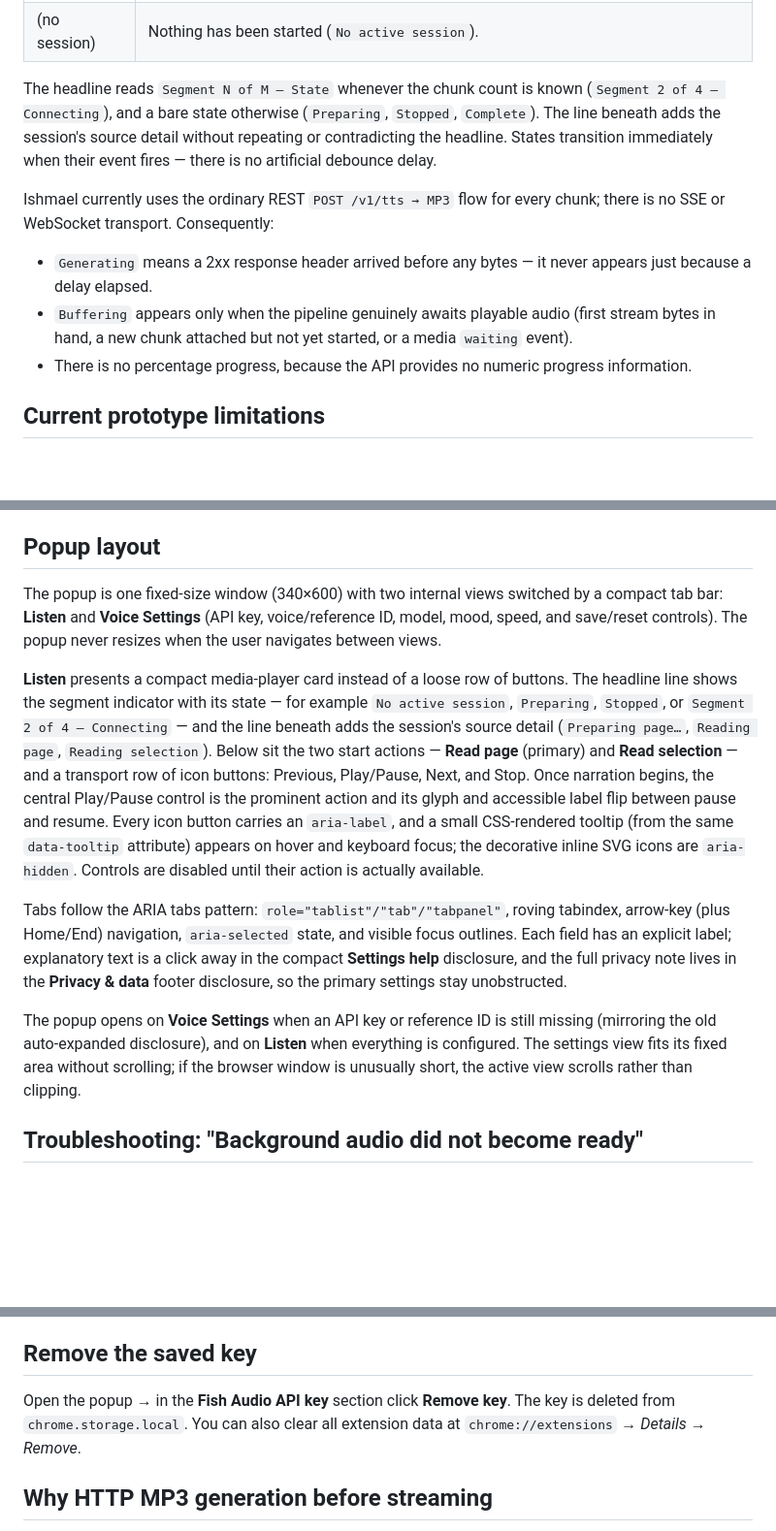
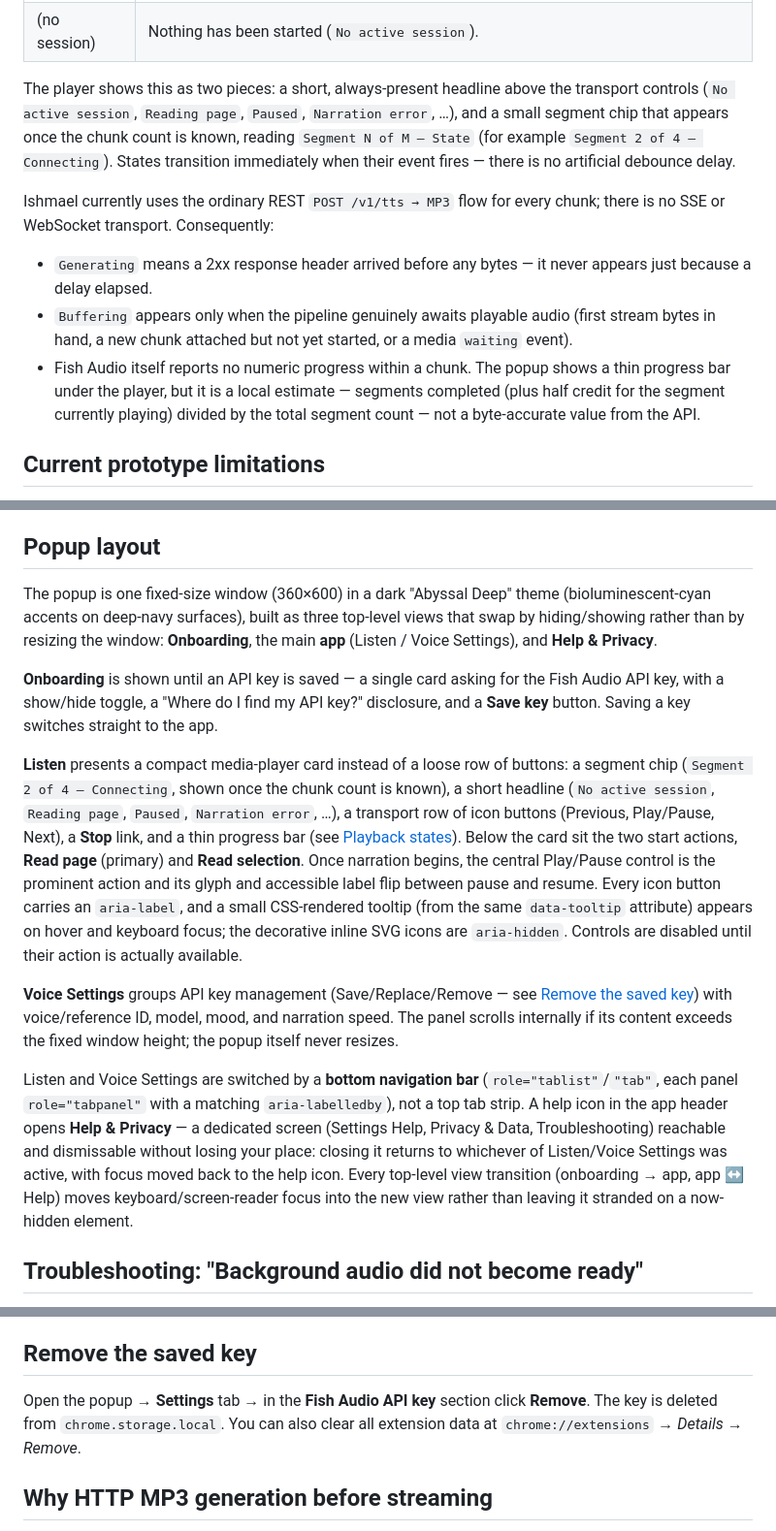
Before and after one commit to ecarlisle/ishmael-browser-extension, a Markdown page: README.md, 3 parts joined by grey strips. Shown at 97% size. GitHub-like rendering; blank space fills up the shorter version.

Commit message:
Update README to match the Abyssal Deep popup redesign
The "Popup layout" and "Playback states" sections still described the
pre-redesign UI: a 340×600 window with two tabs, a top tab bar, and the
old "Settings help"/"Privacy & data" disclosures. The popup has been a
360×600, three-view layout (Onboarding, app with a bottom nav, Help &
Privacy) since the Abyssal Deep redesign — this rewrites both sections to
match, and corrects two smaller inaccuracies found along the way: the
progress bar now exists (README said there wasn't one), and the Settings
panel's key-management buttons read "Save"/"Replace"/"Remove", not
"Save key"/"Replace key"/"Remove key".

Co-Authored-By: Claude Sonnet 5 <noreply@anthropic.com>

```diff
--- a/README.md
+++ b/README.md
@@ -104,11 +104,12 @@ optimistic guess:
 | `Error` | Synthesis or playback failed; the specific, redacted message appears in the status bar below the player. |
 | (no session) | Nothing has been started (`No active session`). |
 
-The headline reads `Segment N of M — State` whenever the chunk count is known
-(`Segment 2 of 4 — Connecting`), and a bare state otherwise (`Preparing`,
-`Stopped`, `Complete`). The line beneath adds the session's source detail
-without repeating or contradicting the headline. States transition
-immediately when their event fires — there is no artificial debounce delay.
+The player shows this as two pieces: a short, always-present headline above
+the transport controls (`No active session`, `Reading page`, `Paused`,
+`Narration error`, …), and a small segment chip that appears once the chunk
+count is known, reading `Segment N of M — State` (for example `Segment 2 of
+4 — Connecting`). States transition immediately when their event fires —
+there is no artificial debounce delay.
 
 Ishmael currently uses the ordinary REST `POST /v1/tts → MP3` flow for every
 chunk; there is no SSE or WebSocket transport. Consequently:
@@ -118,8 +119,11 @@ chunk; there is no SSE or WebSocket transport. Consequently:
 - `Buffering` appears only when the pipeline genuinely awaits playable audio
   (first stream bytes in hand, a new chunk attached but not yet started, or a
   media `waiting` event).
-- There is no percentage progress, because the API provides no numeric
-  progress information.
+- Fish Audio itself reports no numeric progress within a chunk. The popup
+  shows a thin progress bar under the player, but it is a local estimate —
+  segments completed (plus half credit for the segment currently playing)
+  divided by the total segment count — not a byte-accurate value from the
+  API.
 
 ## Current prototype limitations
 
@@ -243,37 +247,45 @@ handshake.
 
 ## Popup layout
 
-The popup is one fixed-size window (340×600) with two internal views switched
-by a compact tab bar: **Listen** and **Voice Settings** (API key, voice/reference
-ID, model, mood, speed, and save/reset controls). The popup never resizes when
-the user navigates between views.
+The popup is one fixed-size window (360×600) in a dark "Abyssal Deep" theme
+(bioluminescent-cyan accents on deep-navy surfaces), built as three top-level
+views that swap by hiding/showing rather than by resizing the window:
+**Onboarding**, the main **app** (Listen / Voice Settings), and **Help &
+Privacy**.
+
+**Onboarding** is shown until an API key is saved — a single card asking for
+the Fish Audio API key, with a show/hide toggle, a "Where do I find my API
+key?" disclosure, and a **Save key** button. Saving a key switches straight to
+the app.
 
 **Listen** presents a compact media-player card instead of a loose row of
-buttons. The headline line shows the segment indicator with its state — for
-example `No active session`, `Preparing`, `Stopped`, or `Segment 2 of 4 —
-Connecting` — and the line beneath adds the session's source detail
-(`Preparing page…`, `Reading page`, `Reading selection`). Below sit the two
-start actions — **Read page** (primary) and **Read selection** — and a
-transport row of icon buttons: Previous, Play/Pause, Next, and Stop. Once
-narration begins, the central Play/Pause control is the prominent action and
-its glyph and accessible label flip between pause and resume. Every icon
-button carries an `aria-label`, and a small CSS-rendered tooltip (from the
-same `data-tooltip` attribute) appears on hover and keyboard focus; the
-decorative inline SVG icons are `aria-hidden`. Controls are disabled until
-their action is actually available.
+buttons: a segment chip (`Segment 2 of 4 — Connecting`, shown once the chunk
+count is known), a short headline (`No active session`, `Reading page`,
+`Paused`, `Narration error`, …), a transport row of icon buttons (Previous,
+Play/Pause, Next), a **Stop** link, and a thin progress bar (see
+[Playback states](#playback-states)). Below the card sit the two start
+actions, **Read page** (primary) and **Read selection**. Once narration
+begins, the central Play/Pause control is the prominent action and its glyph
+and accessible label flip between pause and resume. Every icon button carries
+an `aria-label`, and a small CSS-rendered tooltip (from the same
+`data-tooltip` attribute) appears on hover and keyboard focus; the decorative
+inline SVG icons are `aria-hidden`. Controls are disabled until their action
+is actually available.
 
-Tabs follow the ARIA tabs pattern: `role="tablist"/"tab"/"tabpanel"`, roving
-tabindex, arrow-key (plus Home/End) navigation, `aria-selected` state, and
-visible focus outlines. Each field has an explicit label; explanatory text is
-a click away in the compact **Settings help** disclosure, and the full privacy
-note lives in the **Privacy & data** footer disclosure, so the primary
-settings stay unobstructed.
+**Voice Settings** groups API key management (Save/Replace/Remove — see
+[Remove the saved key](#remove-the-saved-key)) with voice/reference ID, model,
+mood, and narration speed. The panel scrolls internally if its content
+exceeds the fixed window height; the popup itself never resizes.
 
-The popup opens on **Voice Settings** when an API key or reference ID is
-still missing (mirroring the old auto-expanded disclosure), and on **Listen**
-when everything is configured. The settings view fits its fixed area without
-scrolling; if the browser window is unusually short, the active view scrolls
-rather than clipping.
+Listen and Voice Settings are switched by a **bottom navigation bar**
+(`role="tablist"`/`"tab"`, each panel `role="tabpanel"` with a matching
+`aria-labelledby`), not a top tab strip. A help icon in the app header opens
+**Help & Privacy** — a dedicated screen (Settings Help, Privacy & Data,
+Troubleshooting) reachable and dismissable without losing your place: closing
+it returns to whichever of Listen/Voice Settings was active, with focus moved
+back to the help icon. Every top-level view transition (onboarding → app, app
+↔ Help) moves keyboard/screen-reader focus into the new view rather than
+leaving it stranded on a now-hidden element.
 
 ## Troubleshooting: "Background audio did not become ready"
 
@@ -460,9 +472,9 @@ settings handling. Extension runtime behavior is best verified manually:
 
 ## Remove the saved key
 
-Open the popup → in the **Fish Audio API key** section click **Remove key**.
-The key is deleted from `chrome.storage.local`. You can also clear all
-extension data at `chrome://extensions` → *Details* → *Remove*.
+Open the popup → **Settings** tab → in the **Fish Audio API key** section
+click **Remove**. The key is deleted from `chrome.storage.local`. You can also
+clear all extension data at `chrome://extensions` → *Details* → *Remove*.
 
 ## Why HTTP MP3 generation before streaming
 
```
Also changed, not shown: other parts of README.md (+1 -1 lines).
